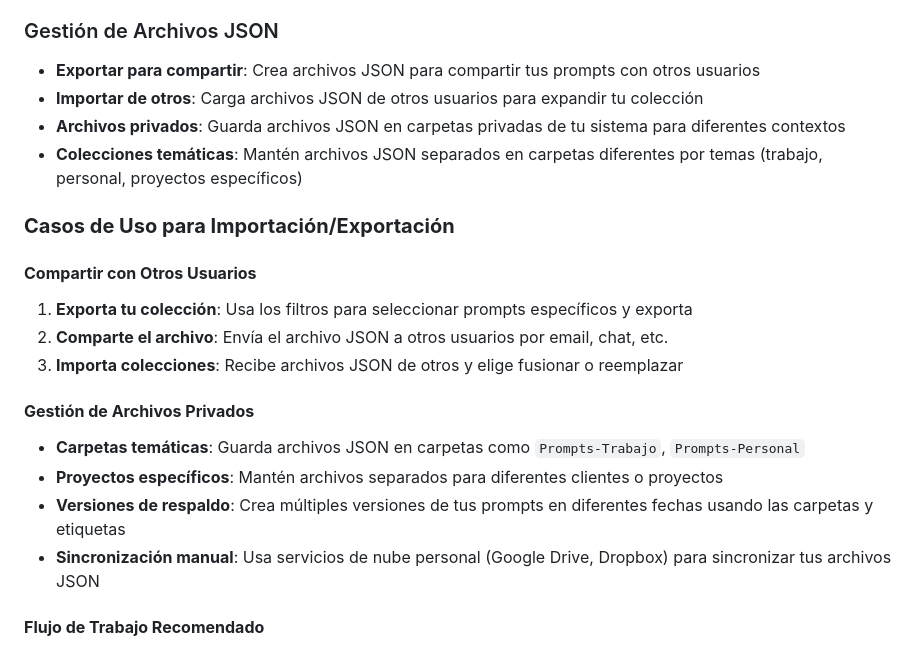
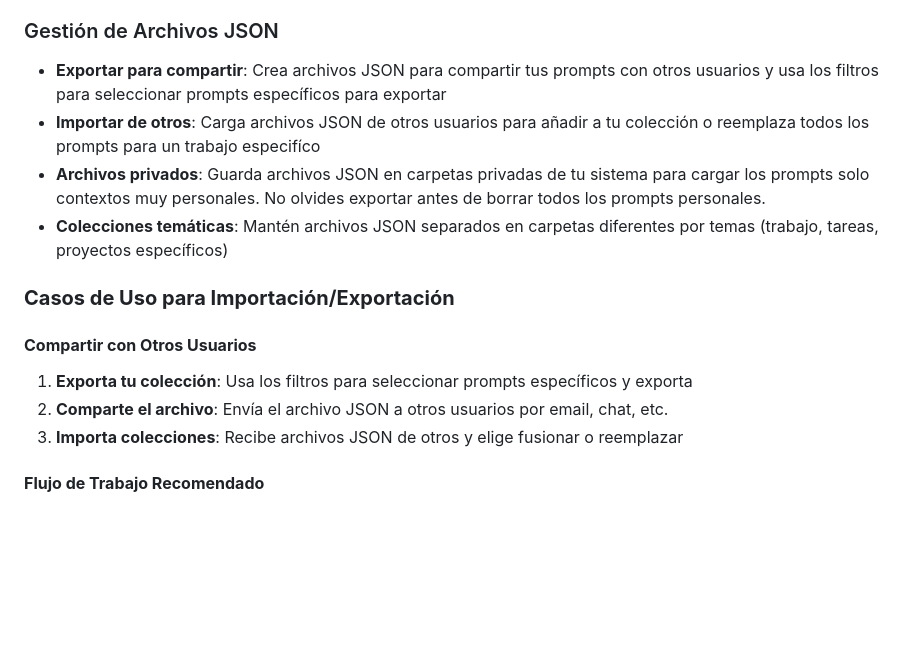
Before and after one commit to CREARED-EDU-CO/Prompts-Manager, a Markdown page: README.md, the part around the change. GitHub-like rendering; blank space fills up the shorter version.

```diff
--- a/README.md
+++ b/README.md
@@ -102,10 +102,10 @@ Una aplicación web moderna y completa para gestionar, organizar y exportar tus
 4. **Exporta regularmente** para mantener backups seguros
 
 ### Gestión de Archivos JSON
-- **Exportar para compartir**: Crea archivos JSON para compartir tus prompts con otros usuarios
-- **Importar de otros**: Carga archivos JSON de otros usuarios para expandir tu colección
-- **Archivos privados**: Guarda archivos JSON en carpetas privadas de tu sistema para diferentes contextos
-- **Colecciones temáticas**: Mantén archivos JSON separados en carpetas diferentes por temas (trabajo, personal, proyectos específicos)
+- **Exportar para compartir**: Crea archivos JSON para compartir tus prompts con otros usuarios y usa los filtros para seleccionar prompts específicos para exportar
+- **Importar de otros**: Carga archivos JSON de otros usuarios para añadir a tu colección o reemplaza todos los prompts para un trabajo especifíco
+- **Archivos privados**: Guarda archivos JSON en carpetas privadas de tu sistema para cargar los prompts solo contextos muy personales. No olvides exportar antes de borrar todos los prompts personales.
+- **Colecciones temáticas**: Mantén archivos JSON separados en carpetas diferentes por temas (trabajo, tareas, proyectos específicos)
 
 ### **Casos de Uso para Importación/Exportación**
 
@@ -113,12 +113,6 @@ Una aplicación web moderna y completa para gestionar, organizar y exportar tus
 1. **Exporta tu colección**: Usa los filtros para seleccionar prompts específicos y exporta
 2. **Comparte el archivo**: Envía el archivo JSON a otros usuarios por email, chat, etc.
 3. **Importa colecciones**: Recibe archivos JSON de otros y elige fusionar o reemplazar
-
-#### **Gestión de Archivos Privados**
-- **Carpetas temáticas**: Guarda archivos JSON en carpetas como `Prompts-Trabajo`, `Prompts-Personal`
-- **Proyectos específicos**: Mantén archivos separados para diferentes clientes o proyectos
-- **Versiones de respaldo**: Crea múltiples versiones de tus prompts en diferentes fechas usando las carpetas y etiquetas
-- **Sincronización manual**: Usa servicios de nube personal (Google Drive, Dropbox) para sincronizar tus archivos JSON
 
 #### **Flujo de Trabajo Recomendado**
 1. **Exporta regularmente** tus prompts a una carpeta privada
```
